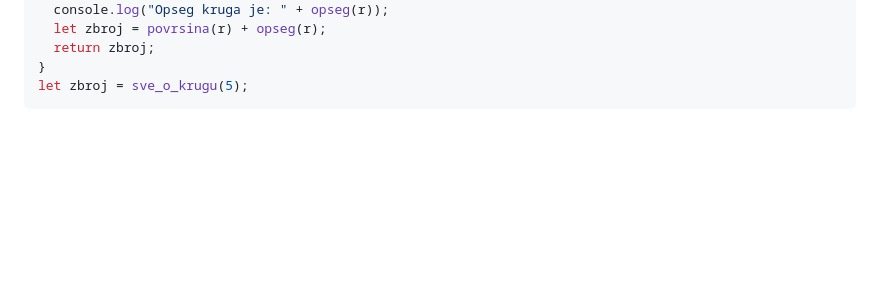
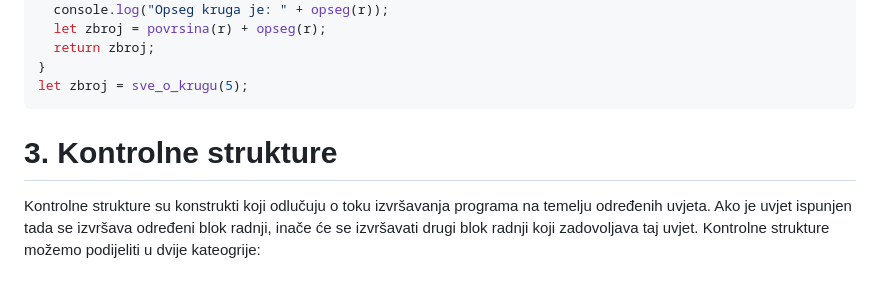
Before and after one commit to lukablaskovic/FIPU-PJS, a Markdown page: 2. Funkcije, doseg varijabli i kontrolne strukture/PJS2 - Funkcije, doseg varijabli i kontrolne strukture.md, the part around the change. Rendered like a GitHub page; blank space fills up the shorter version.

````diff
--- a/2. Funkcije, doseg varijabli i kontrolne strukture/PJS2 - Funkcije, doseg varijabli i kontrolne strukture.md
+++ b/2. Funkcije, doseg varijabli i kontrolne strukture/PJS2 - Funkcije, doseg varijabli i kontrolne strukture.md
@@ -492,3 +492,7 @@ function sve_o_krugu(r) {
 }
 let zbroj = sve_o_krugu(5);
 ```
+
+# 3. Kontrolne strukture
+
+Kontrolne strukture su konstrukti koji odlučuju o toku izvršavanja programa na temelju određenih uvjeta. Ako je uvjet ispunjen tada se izvršava određeni blok radnji, inače će se izvršavati drugi blok radnji koji zadovoljava taj uvjet. Kontrolne strukture možemo podijeliti u dvije kateogrije:
````
Also changed, not shown: 1. Javascript osnove/PJS1 - JavaScript osnove.md (+9 -11 lines).
